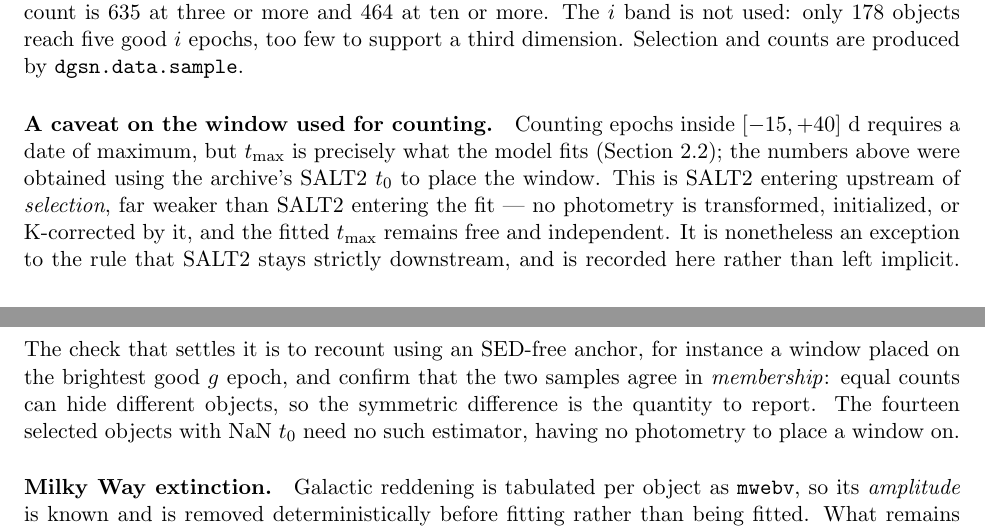
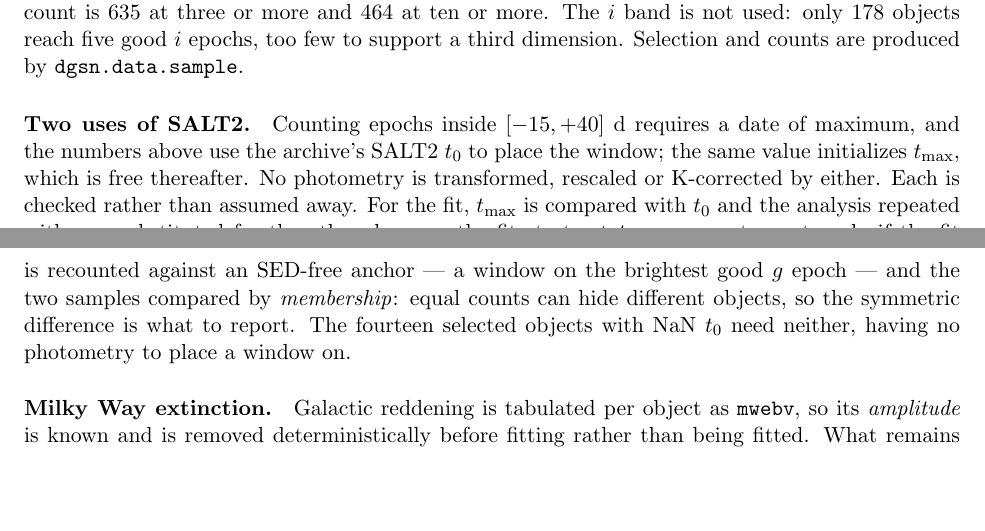
Before and after one commit to AlexGKim/DifferentialGeometry, a LaTeX document (docs/tex/model-definition.tex): two parts of pages 4 and 5 of 6, joined at a grey line, cut so that both start at the same text, the shorter picture padded with empty space. Compiled offline with pdfLaTeX.

Commit message:
State both uses of SALT2 and give each a check
The paragraph recorded one use, placing the counting window, and described the
fitted t_max as free and independent. It now records two: the same t_0 also
initialises t_max. Those are different exposures -- one decides which objects
are in the sample, the other where the optimiser starts -- and a fit cannot
recover an object that was never selected, so each needs its own check.

For the fit, compare t_max with t_0 and repeat the analysis with one substituted
for the other. Since the fit starts at t_0, agreement is evidence only if the
fit could have disagreed, so it is run from perturbed starts; a fit that cannot
leave its initial value is a statement about identifiability rather than about
SALT2. For the selection, recount against an SED-free anchor and compare the
samples by membership, since equal counts can hide different objects.

The paragraph also appealed to "the rule that SALT2 stays strictly downstream",
which was retired from CLAUDE.md earlier today and which the note never stated.
Two measurements replace the appeal.

Co-Authored-By: Claude Opus 5 <noreply@anthropic.com>

```diff
--- a/docs/tex/model-definition.tex
+++ b/docs/tex/model-definition.tex
@@ -292,19 +292,17 @@ and $r$; the count is 635 at three or more and 464 at ten or more. The $i$ band
 used: only 178 objects reach five good $i$ epochs, too few to support a third dimension.
 Selection and counts are produced by \texttt{dgsn.data.sample}.
 
-\paragraph{A caveat on the window used for counting.} Counting epochs inside
-$[-15,+40]$~d requires a date of maximum, but $\tmax$ is precisely what the model fits
-(Section~\ref{sec:pars}); the numbers above were obtained using the archive's
-\salt\ $t_{0}$ to place the window. This is \salt\ entering upstream of
-\emph{selection}, far weaker than \salt\ entering the fit --- no photometry is
-transformed, initialized, or K-corrected by it, and the fitted $\tmax$ remains free and
-independent. It is nonetheless an exception to the rule that \salt\ stays strictly
-downstream, and is recorded here rather than left implicit. The check that settles it is
-to recount using an SED-free anchor, for instance a window placed on the brightest good
-$g$ epoch, and confirm that the two samples agree in \emph{membership}: equal counts can
-hide different objects, so the symmetric difference is the quantity to report. The
-fourteen selected objects with NaN $t_{0}$ need no such estimator, having no photometry
-to place a window on.
+\paragraph{Two uses of \salt.} Counting epochs inside $[-15,+40]$~d requires a date of
+maximum, and the numbers above use the archive's \salt\ $t_{0}$ to place the window; the
+same value initializes $\tmax$, which is free thereafter. No photometry is transformed,
+rescaled or K-corrected by either. Each is checked rather than assumed away. For the fit,
+$\tmax$ is compared with $t_{0}$ and the analysis repeated with one substituted for the
+other; because the fit starts at $t_{0}$, agreement counts only if the fit could have
+disagreed, so the comparison is run from perturbed starts. For the selection, the sample is
+recounted against an SED-free anchor --- a window on the brightest good $g$ epoch --- and
+the two samples compared by \emph{membership}: equal counts can hide different objects, so
+the symmetric difference is what to report. The fourteen selected objects with NaN $t_{0}$
+need neither, having no photometry to place a window on.
 
 \paragraph{Milky Way extinction.} Galactic reddening is tabulated per object as
 \texttt{mwebv}, so its \emph{amplitude} is known and is removed deterministically
```
